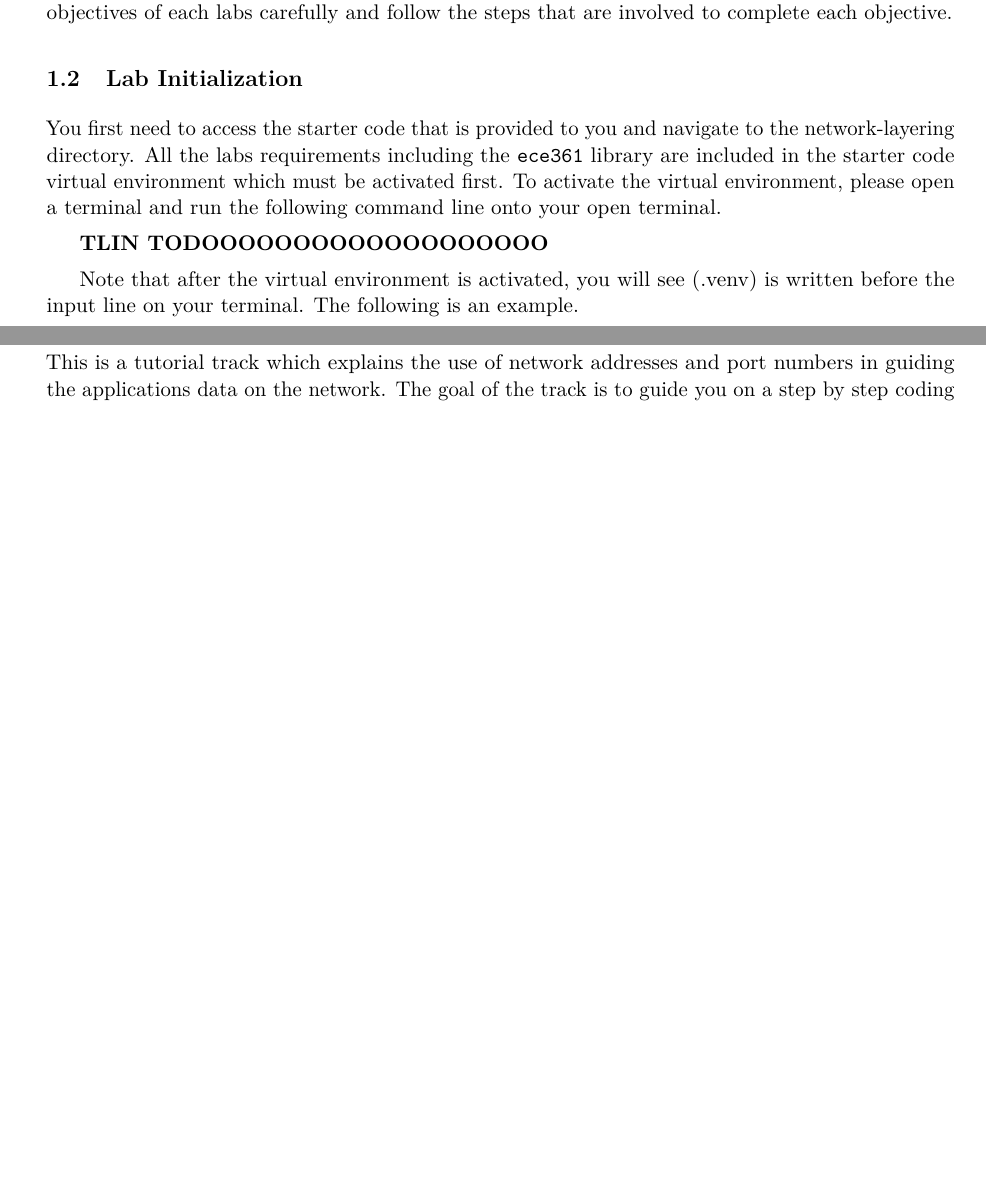
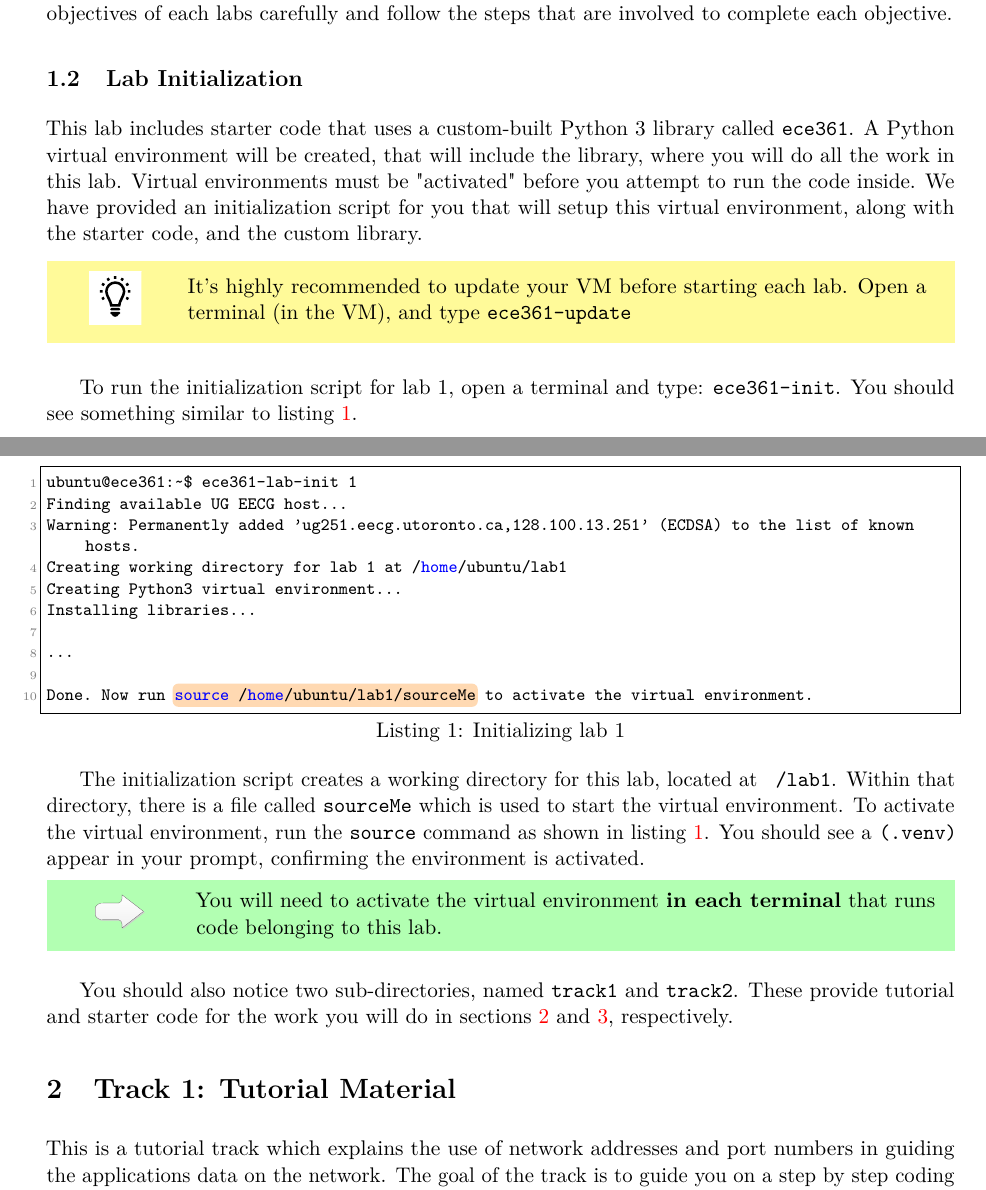
Before and after one commit to t-lin/ECE361-handouts, a LaTeX document (lab1/lab1.tex): two parts of pages 1 and 2 of 12, joined at a grey line, cut so that both start at the same text, the shorter picture padded with empty space. Compiled offline with pdfLaTeX.

Commit message:
L1 handout: Instructions on running the init script, starter code, and venvs

```diff
--- a/lab1/lab1.tex
+++ b/lab1/lab1.tex
@@ -34,20 +34,36 @@ To use a port number, applications are required to use a socket. A socket is one
 This lab consists of two important tracks. Each track has an important goal and a set of objectives that must be met to satisfy the goal. Please read the information below which explains the goal and objectives of each labs carefully and follow the steps that are involved to complete each objective.
 %-------------------------------------------------------------------------------------------------
 
-
+%-------------------------------------------------------------------------------------------------
 \subsection{Lab Initialization}
 \label{subsec:lab-init}
 %-------------------------------------------------------------------------------------------------
-You first need to access the starter code that is provided to you and navigate to the network-layering directory. All the labs requirements including the \texttt{ece361} library are included in the starter code virtual environment which must be activated first. To activate the virtual environment, please open a terminal and run the following command line onto your open terminal.
+This lab includes starter code that uses a custom-built Python 3 library called \texttt{ece361}. A Python virtual environment will be created, that will include the library, where you will do all the work in this lab. Virtual environments must be "activated" before you attempt to run the code inside. We have provided an initialization script for you that will setup this virtual environment, along with the starter code, and the custom library.
 
-\textbf{TLIN TODOOOOOOOOOOOOOOOOOOO}
+\hint{It's highly recommended to update your VM before starting each lab. Open a terminal (in the VM), and type \texttt{ece361-update}}
 
-Note that after the virtual environment is activated, you will see (.venv) is written before the input line on your terminal. The following is an example.
+To run the initialization script for lab 1, open a terminal and type: \texttt{ece361-init}. You should see something similar to listing~\ref{lst:init-example}.
+\begin{lstlisting}[style=ece361shell, caption={Initializing lab 1}, label={lst:init-example}]
+ubuntu@ece361:~$ ece361-lab-init 1
+Finding available UG EECG host...
+Warning: Permanently added 'ug251.eecg.utoronto.ca,128.100.13.251' (ECDSA) to the list of known hosts.
+Creating working directory for lab 1 at /home/ubuntu/lab1
+Creating Python3 virtual environment...
+Installing libraries...
 
+...
+
+Done. Now run "source /home/ubuntu/lab1/sourceMe" to activate the virtual environment.
+\end{lstlisting}
+
+The initialization script creates a working directory for this lab, located at \texttt{~/lab1}. Within that directory, there is a file called \texttt{sourceMe} which is used to start the virtual environment. To activate the virtual environment, run the \texttt{source} command as shown in listing~\ref{lst:init-example}. You should see a \texttt{(.venv)} appear in your prompt, confirming the environment is activated.
+\point{You will need to activate the virtual environment \textbf{in each terminal} that runs code belonging to this lab.}
+
+You should also notice two sub-directories, named \texttt{track1} and \texttt{track2}. These provide tutorial and starter code for the work you will do in sections~\ref{sec:track1} and~\ref{sec:track2}, respectively.
 
 
 %-------------------------------------------------------------------------------------------------
-\section{Track 1}
+\section{Track 1: Tutorial Material}
 \label{sec:track1}
 %-------------------------------------------------------------------------------------------------
 This is a tutorial track which explains the use of network addresses and port numbers in guiding the applications data on the network. The goal of the track is to guide you on a step by step coding experiment that allows you to experience the importance of addressing as well as showing you how to work with the \texttt{ece361} library. You do not need to write codes for this track. You only need to follow the steps to fulfill the track objectives. This track follows four important objectives which are designed in the form of individual modules. You and your team members must follow the steps included in each module to complete its objective.
```
Also changed, not shown: lab1/lab1.tex (2 more changed lines).
